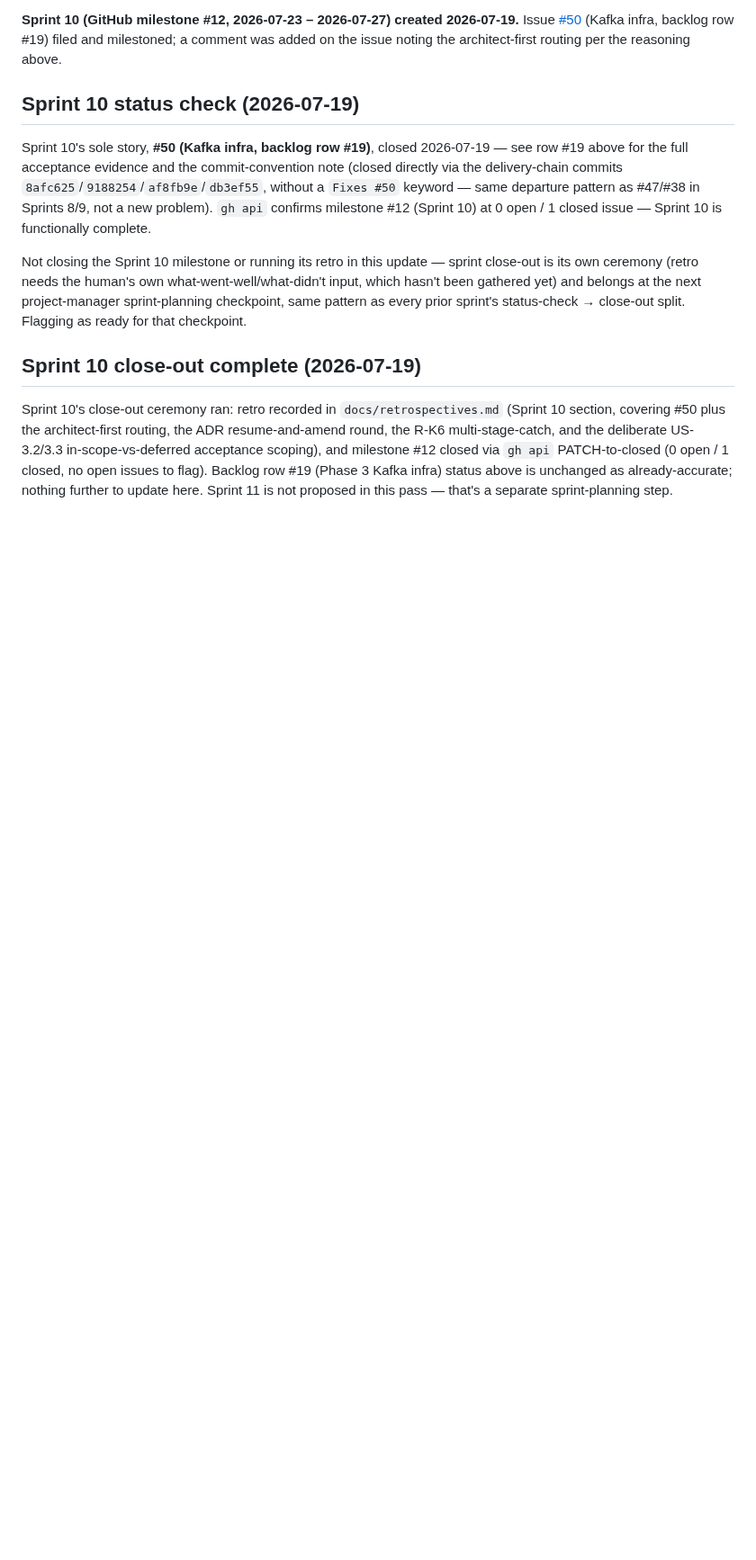
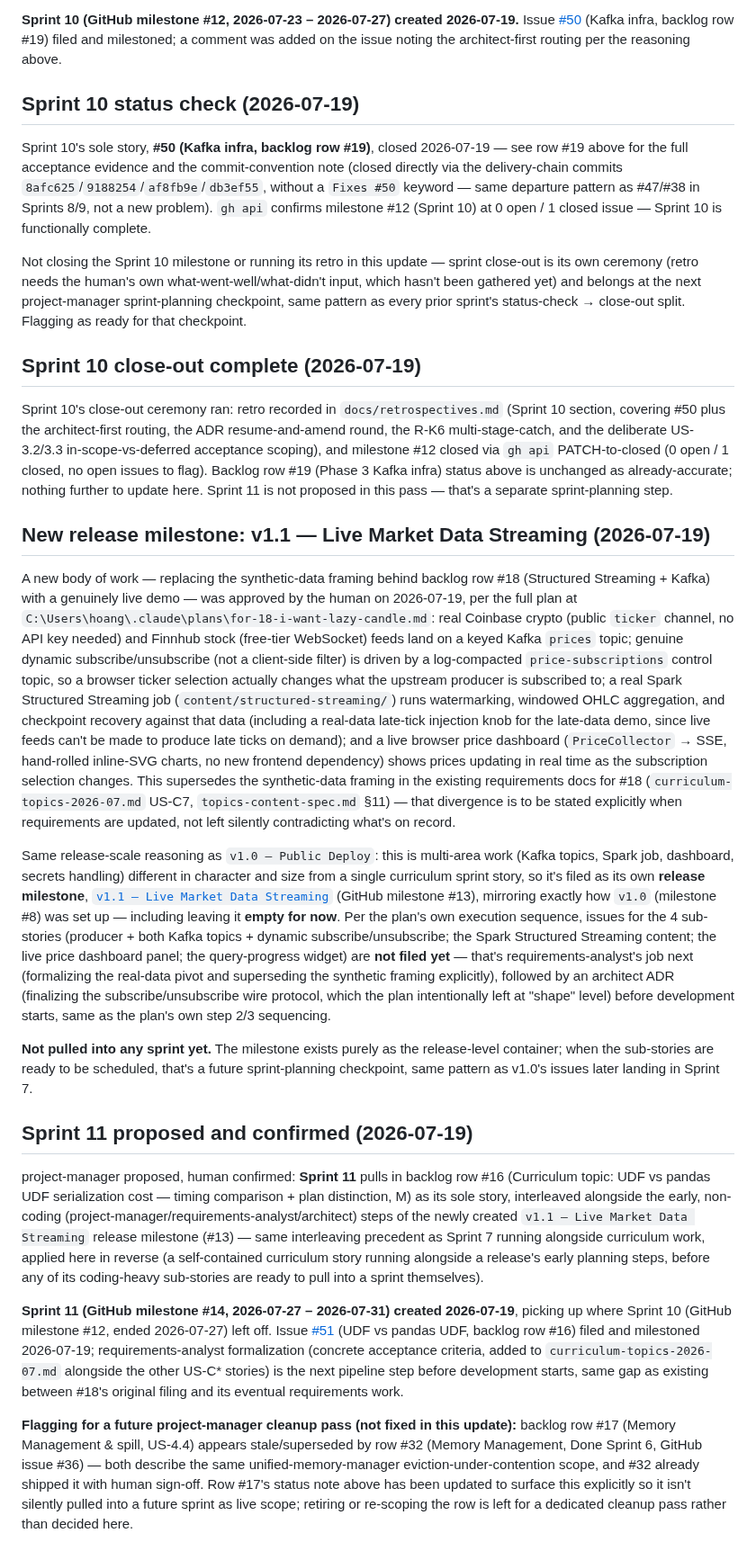
Before and after one commit to hoanghaithanh/Spark-Playbook, a Markdown page: docs/backlog.md, the part around one of its changes. Shown at 90% size. Drawn GitHub-style; blank space fills up the shorter version.

Commit message:
docs(backlog): open v1.1 release milestone and Sprint 11
v1.1 -- Live Market Data Streaming (milestone #13) filed as the
release-level container for the real-data pivot on backlog row #18,
left empty pending requirements-analyst/architect work per the
approved plan. Sprint 11 (milestone #14) opened alongside it with
issue #51 (UDF vs pandas UDF, row #16), interleaving a self-contained
curriculum story rather than blocking all progress behind the larger
release. Row #17 flagged as likely-stale/superseded by row #32,
pending a future cleanup pass.

Co-Authored-By: Claude Sonnet 5 <noreply@anthropic.com>

```diff
--- a/docs/backlog.md
+++ b/docs/backlog.md
@@ -281,3 +281,63 @@ multi-stage-catch, and the deliberate US-3.2/3.3 in-scope-vs-deferred acceptance
 milestone #12 closed via `gh api` PATCH-to-closed (0 open / 1 closed, no open issues to flag).
 Backlog row #19 (Phase 3 Kafka infra) status above is unchanged as already-accurate; nothing further
 to update here. Sprint 11 is not proposed in this pass — that's a separate sprint-planning step.
+
+## New release milestone: v1.1 — Live Market Data Streaming (2026-07-19)
+
+A new body of work — replacing the synthetic-data framing behind backlog row #18 (Structured
+Streaming + Kafka) with a genuinely live demo — was approved by the human on 2026-07-19, per the
+full plan at `C:\Users\hoang\.claude\plans\for-18-i-want-lazy-candle.md`: real Coinbase crypto
+(public `ticker` channel, no API key needed) and Finnhub stock (free-tier WebSocket) feeds land on
+a keyed Kafka `prices` topic; genuine dynamic subscribe/unsubscribe (not a client-side filter) is
+driven by a log-compacted `price-subscriptions` control topic, so a browser ticker selection
+actually changes what the upstream producer is subscribed to; a real Spark Structured Streaming job
+(`content/structured-streaming/`) runs watermarking, windowed OHLC aggregation, and checkpoint
+recovery against that data (including a real-data late-tick injection knob for the late-data demo,
+since live feeds can't be made to produce late ticks on demand); and a live browser price dashboard
+(`PriceCollector` → SSE, hand-rolled inline-SVG charts, no new frontend dependency) shows prices
+updating in real time as the subscription selection changes. This supersedes the synthetic-data
+framing in the existing requirements docs for #18 (`curriculum-topics-2026-07.md` US-C7,
+`topics-content-spec.md` §11) — that divergence is to be stated explicitly when requirements are
+updated, not left silently contradicting what's on record.
+
+Same release-scale reasoning as `v1.0 — Public Deploy`: this is multi-area work (Kafka topics,
+Spark job, dashboard, secrets handling) different in character and size from a single curriculum
+sprint story, so it's filed as its own **release milestone**,
+[`v1.1 — Live Market Data Streaming`](https://github.com/hoanghaithanh/Spark-Playbook/milestone/13)
+(GitHub milestone #13), mirroring exactly how `v1.0` (milestone #8) was set up — including leaving
+it **empty for now**. Per the plan's own execution sequence, issues for the 4 sub-stories
+(producer + both Kafka topics + dynamic subscribe/unsubscribe; the Spark Structured Streaming
+content; the live price dashboard panel; the query-progress widget) are **not filed yet** — that's
+requirements-analyst's job next (formalizing the real-data pivot and superseding the synthetic
+framing explicitly), followed by an architect ADR (finalizing the subscribe/unsubscribe wire
+protocol, which the plan intentionally left at "shape" level) before development starts, same as the
+plan's own step 2/3 sequencing.
+
+**Not pulled into any sprint yet.** The milestone exists purely as the release-level container; when
+the sub-stories are ready to be scheduled, that's a future sprint-planning checkpoint, same pattern
+as v1.0's issues later landing in Sprint 7.
+
+## Sprint 11 proposed and confirmed (2026-07-19)
+
+project-manager proposed, human confirmed: **Sprint 11** pulls in backlog row #16 (Curriculum
+topic: UDF vs pandas UDF serialization cost — timing comparison + plan distinction, M) as its sole
+story, interleaved alongside the early, non-coding (project-manager/requirements-analyst/architect)
+steps of the newly created `v1.1 — Live Market Data Streaming` release milestone (#13) — same
+interleaving precedent as Sprint 7 running alongside curriculum work, applied here in reverse
+(a self-contained curriculum story running alongside a release's early planning steps, before any of
+its coding-heavy sub-stories are ready to pull into a sprint themselves).
+
+**Sprint 11 (GitHub milestone #14, 2026-07-27 – 2026-07-31) created 2026-07-19**, picking up where
+Sprint 10 (GitHub milestone #12, ended 2026-07-27) left off. Issue
+[#51](https://github.com/hoanghaithanh/Spark-Playbook/issues/51) (UDF vs pandas UDF, backlog row
+#16) filed and milestoned 2026-07-19; requirements-analyst formalization (concrete acceptance
+criteria, added to `curriculum-topics-2026-07.md` alongside the other US-C* stories) is the next
+pipeline step before development starts, same gap as existing between #18's original filing and its
+eventual requirements work.
+
+**Flagging for a future project-manager cleanup pass (not fixed in this update):** backlog row #17
+(Memory Management & spill, US-4.4) appears stale/superseded by row #32 (Memory Management, Done
+Sprint 6, GitHub issue #36) — both describe the same unified-memory-manager eviction-under-contention
+scope, and #32 already shipped it with human sign-off. Row #17's status note above has been updated
+to surface this explicitly so it isn't silently pulled into a future sprint as live scope; retiring
+or re-scoping the row is left for a dedicated cleanup pass rather than decided here.
```
Also changed, not shown: other parts of docs/backlog.md (+2 -2 lines).
